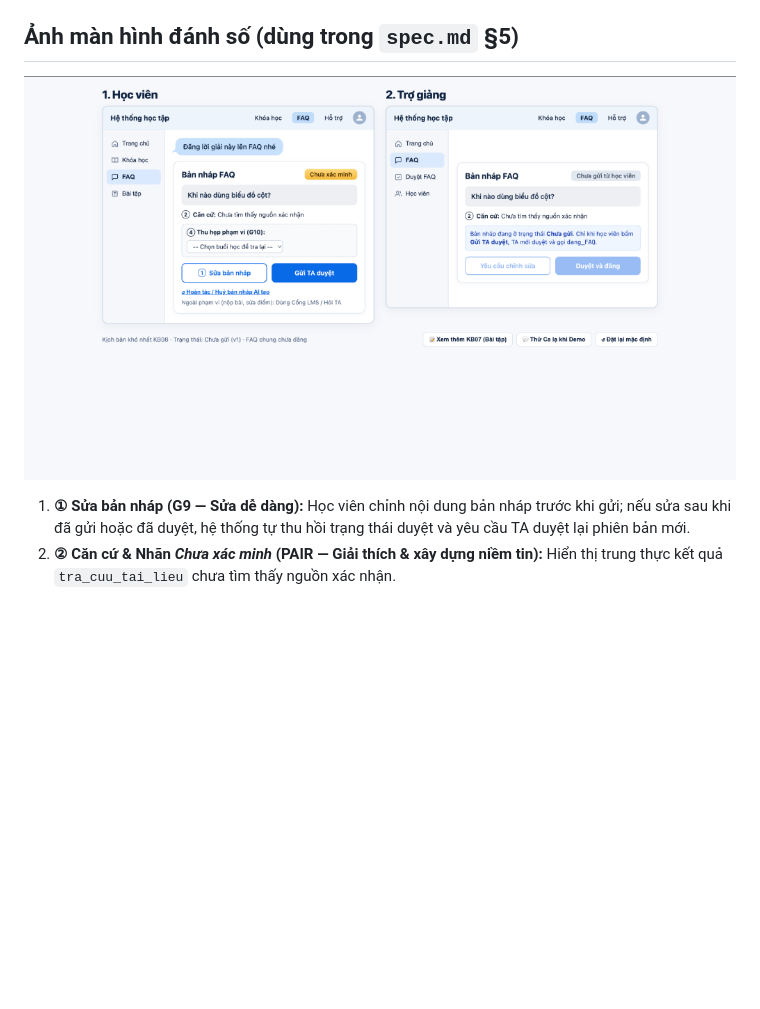
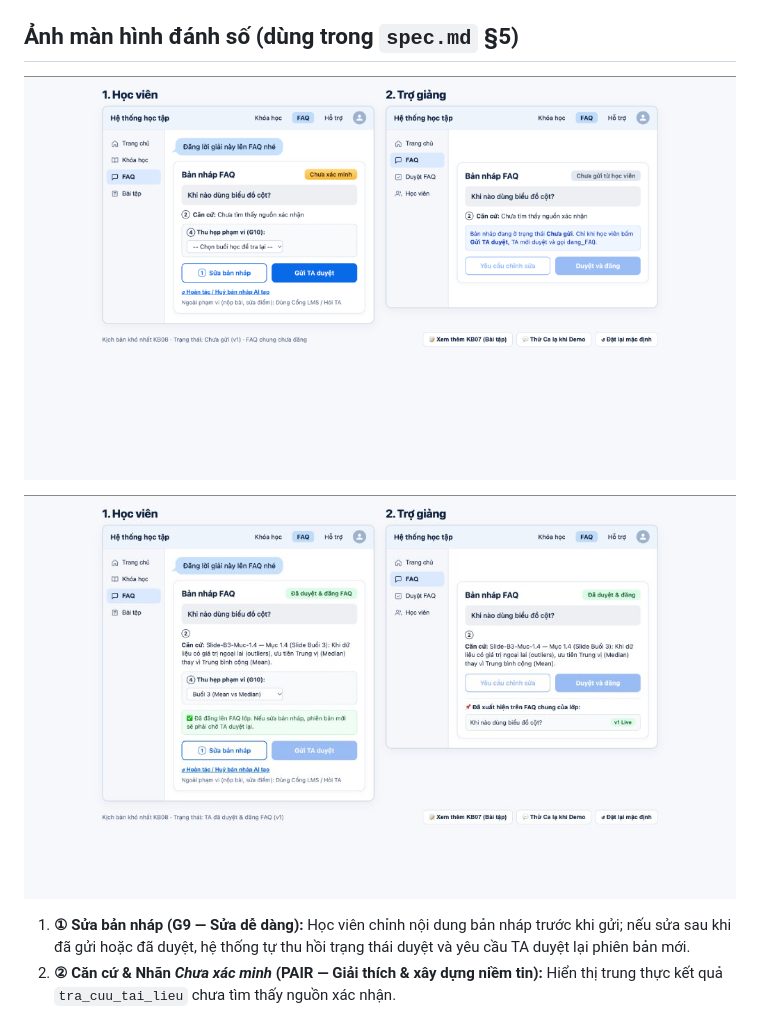
Before and after one commit to Hphong2305/K5-L3B-Day05-T2-HayHoi, a Markdown page: prototype/README.md, the part around the change. Drawn GitHub-style; pictures changed too: prototype/kb08-approved.jpg (added); blank space fills up the shorter version.

Commit message:
Add second prototype screenshot (kb08-approved.jpg)

```diff
--- a/prototype/README.md
+++ b/prototype/README.md
@@ -6,7 +6,9 @@ Prototype tập trung vào kịch bản khó nhất **KB08 (Học viên yêu c
 - **Chạy trực tiếp trên trình duyệt:** Mở file [`index.html`](index.html) bằng Chrome/Safari/Edge.
 
 ## Ảnh màn hình đánh số (dùng trong `spec.md` §5)
-![Prototype KB08 — 1. Học viên và 2. Trợ giảng](kb08-prototype.png)
+![Prototype KB08 — Trạng thái 1: Chưa xác minh & Chưa gửi TA](kb08-prototype.png)
+
+![Prototype KB08 — Trạng thái 2: Đã thu hẹp phạm vi (G10) & TA đã duyệt đăng FAQ](kb08-approved.jpg)
 
 1. **① Sửa bản nháp (G9 — Sửa dễ dàng):** Học viên chỉnh nội dung bản nháp trước khi gửi; nếu sửa sau khi đã gửi hoặc đã duyệt, hệ thống tự thu hồi trạng thái duyệt và yêu cầu TA duyệt lại phiên bản mới.
 2. **② Căn cứ & Nhãn *Chưa xác minh* (PAIR — Giải thích & xây dựng niềm tin):** Hiển thị trung thực kết quả `tra_cuu_tai_lieu` chưa tìm thấy nguồn xác nhận.
```
Also changed, not shown: spec.md (+3 -1 lines).
